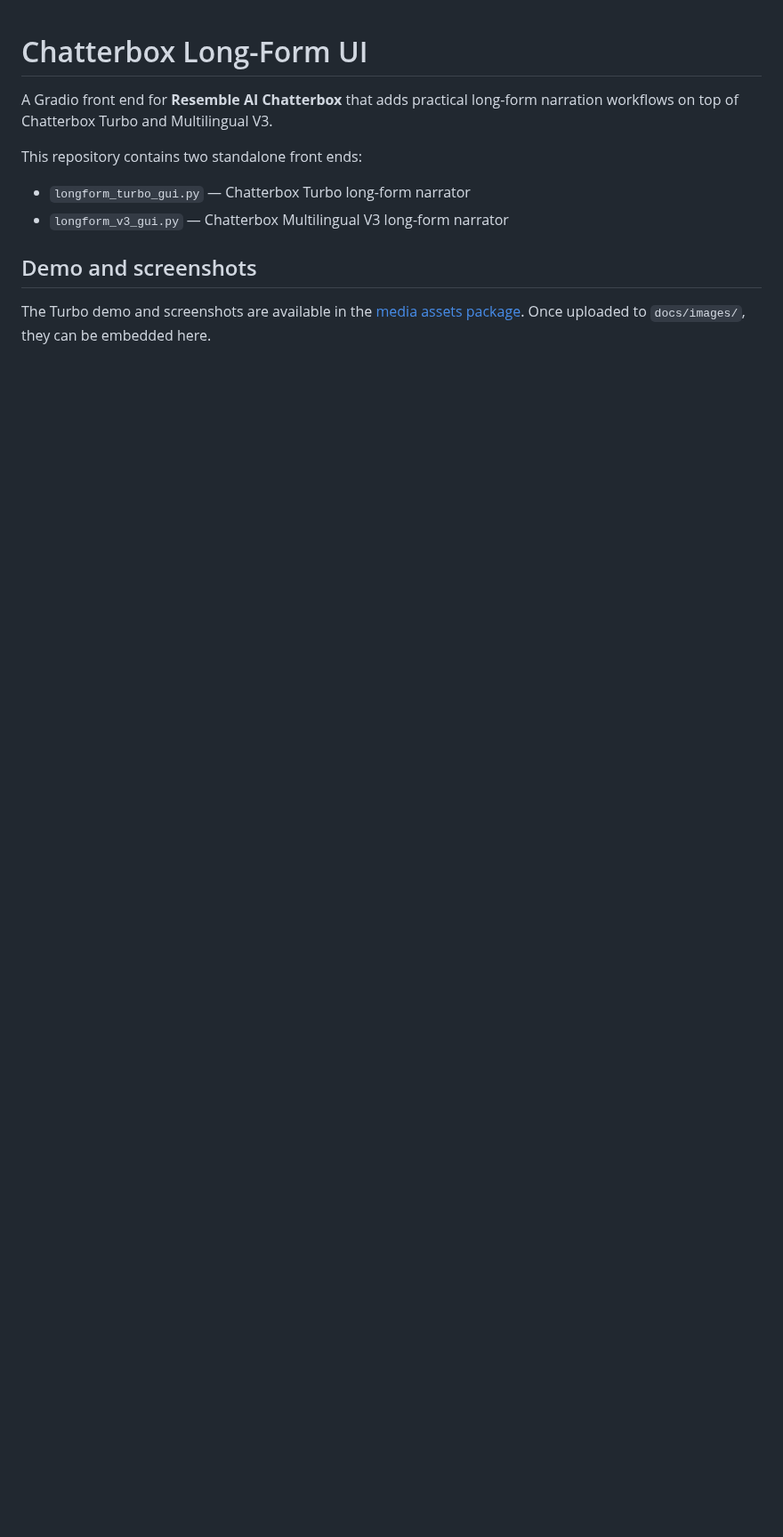
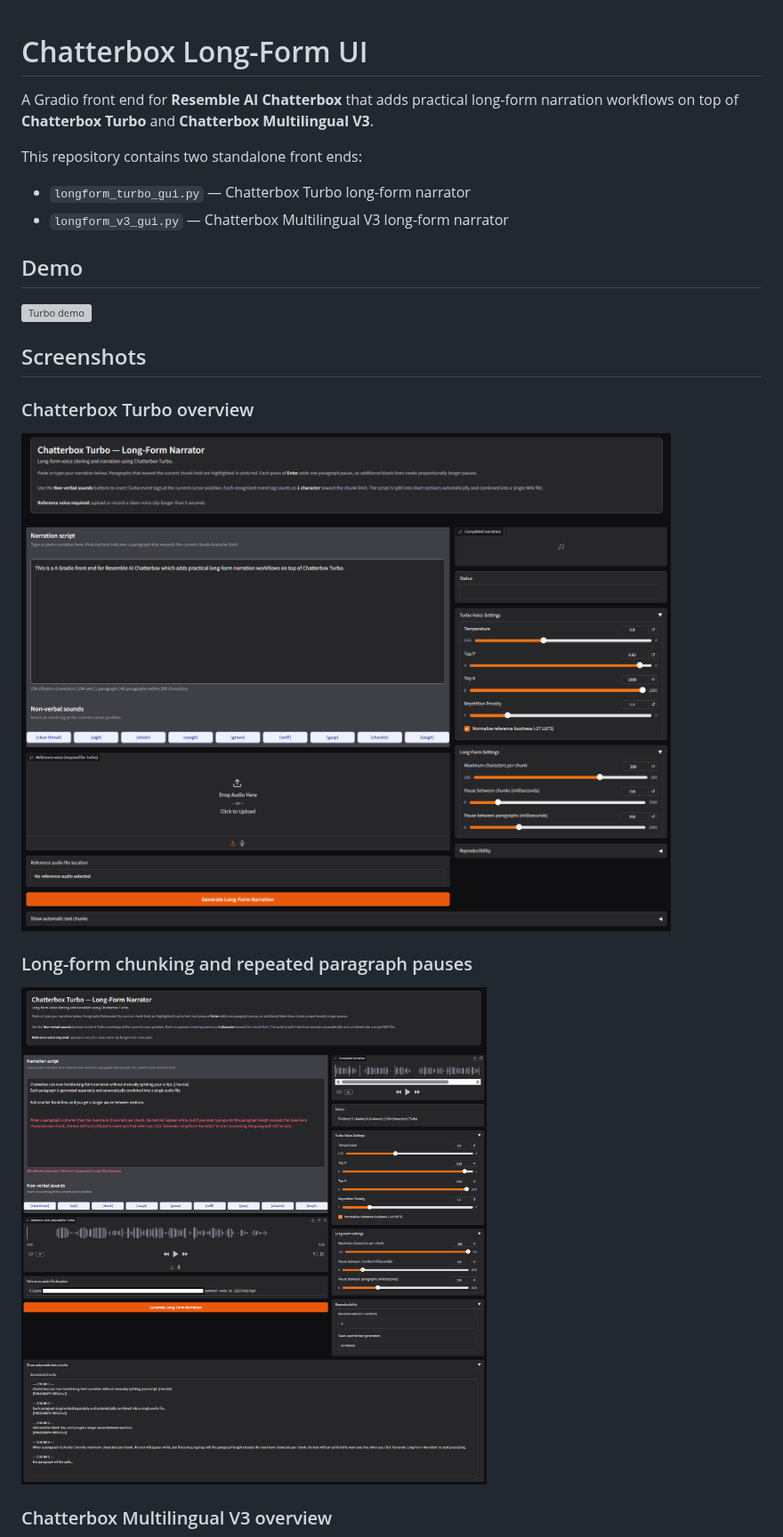
Before and after one commit to fLaMePr0oF/chatterbox-turbo-longform-ui, a Markdown page: README.md, the part around one of its changes. Shown at 89% size. GitHub-like rendering; pictures changed too: docs/images/turbo-longform-chunking.png (added), docs/images/turbo-overview.png (added); blank space fills up the shorter version; grey boxes are pictures that could not be loaded.

Commit message:
update readme and add screenshots

```diff
--- a/README.md
+++ b/README.md
@@ -1,12 +1,25 @@
 # Chatterbox Long-Form UI
 
-A Gradio front end for **Resemble AI Chatterbox** that adds practical long-form narration workflows on top of Chatterbox Turbo and Multilingual V3.
+A Gradio front end for **Resemble AI Chatterbox** that adds practical long-form narration workflows on top of **Chatterbox Turbo** and **Chatterbox Multilingual V3**.
 
 This repository contains two standalone front ends:
 
 - `longform_turbo_gui.py` — Chatterbox Turbo long-form narrator
 - `longform_v3_gui.py` — Chatterbox Multilingual V3 long-form narrator
 
-## Demo and screenshots
+## Demo
 
-The Turbo demo and screenshots are available in the [media assets package](https://github.com/fLaMePr0oF/chatterbox-turbo-longform-ui). Once uploaded to `docs/images/`, they can be embedded here.
+![Turbo demo](docs/images/turbo-demo.gif)
+
+## Screenshots
+
+### Chatterbox Turbo overview
+
+![Turbo overview](docs/images/turbo-overview.png)
+
+### Long-form chunking and repeated paragraph pauses
+
+![Turbo long-form chunking](docs/images/turbo-longform-chunking.png)
+
+### Chatterbox Multilingual V3 overview
+
```
Also changed, not shown: other parts of README.md (+1 -0 lines), docs/images/v3-overview.png (added), 1 other file.
